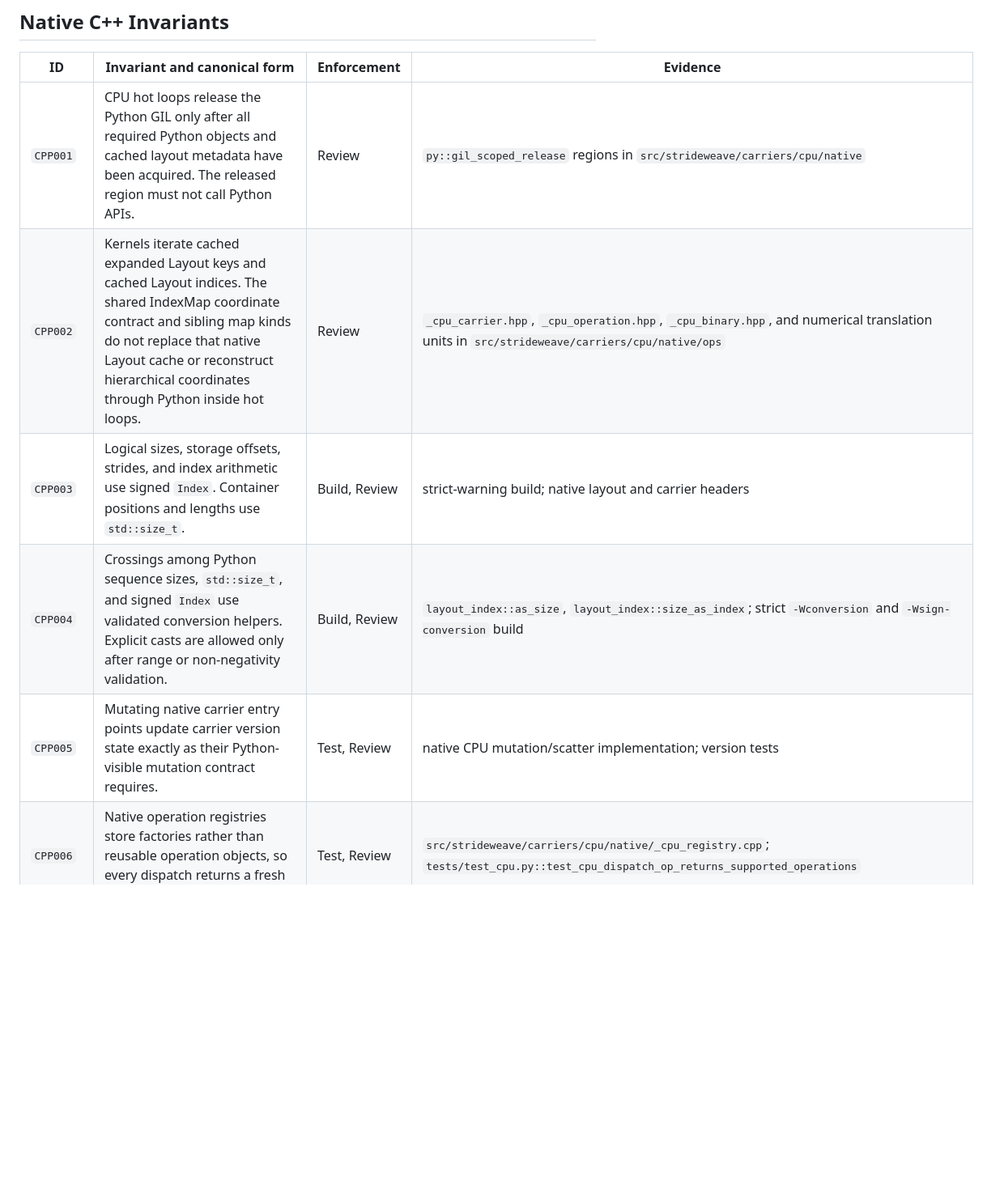
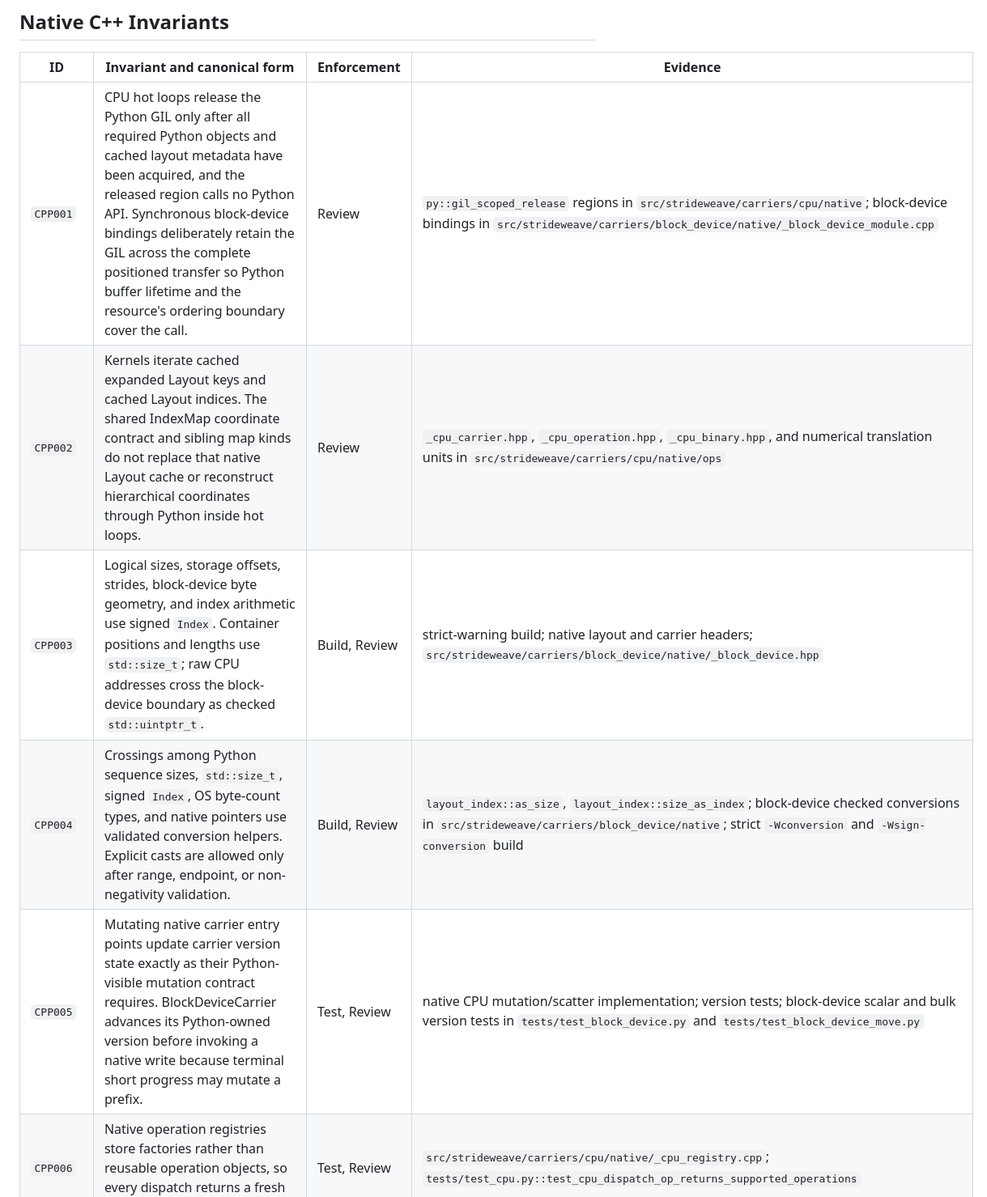
Before and after one commit to patrickk1998/strideweave, a Markdown page: INVARIANTS.md, the part around one of its changes. Shown at 81% size. GitHub-like rendering; blank space fills up the shorter version.

```diff
--- a/INVARIANTS.md
+++ b/INVARIANTS.md
@@ -224,11 +229,11 @@ and a later sequential finalization call is rejected.
 
 | ID | Invariant and canonical form | Enforcement | Evidence |
 | --- | --- | --- | --- |
-| `CPP001` | CPU hot loops release the Python GIL only after all required Python objects and cached layout metadata have been acquired. The released region must not call Python APIs. | Review | `py::gil_scoped_release` regions in `src/strideweave/carriers/cpu/native` |
+| `CPP001` | CPU hot loops release the Python GIL only after all required Python objects and cached layout metadata have been acquired, and the released region calls no Python API. Synchronous block-device bindings deliberately retain the GIL across the complete positioned transfer so Python buffer lifetime and the resource's ordering boundary cover the call. | Review | `py::gil_scoped_release` regions in `src/strideweave/carriers/cpu/native`; block-device bindings in `src/strideweave/carriers/block_device/native/_block_device_module.cpp` |
 | `CPP002` | Kernels iterate cached expanded Layout keys and cached Layout indices. The shared IndexMap coordinate contract and sibling map kinds do not replace that native Layout cache or reconstruct hierarchical coordinates through Python inside hot loops. | Review | `_cpu_carrier.hpp`, `_cpu_operation.hpp`, `_cpu_binary.hpp`, and numerical translation units in `src/strideweave/carriers/cpu/native/ops` |
-| `CPP003` | Logical sizes, storage offsets, strides, and index arithmetic use signed `Index`. Container positions and lengths use `std::size_t`. | Build, Review | strict-warning build; native layout and carrier headers |
-| `CPP004` | Crossings among Python sequence sizes, `std::size_t`, and signed `Index` use validated conversion helpers. Explicit casts are allowed only after range or non-negativity validation. | Build, Review | `layout_index::as_size`, `layout_index::size_as_index`; strict `-Wconversion` and `-Wsign-conversion` build |
-| `CPP005` | Mutating native carrier entry points update carrier version state exactly as their Python-visible mutation contract requires. | Test, Review | native CPU mutation/scatter implementation; version tests |
+| `CPP003` | Logical sizes, storage offsets, strides, block-device byte geometry, and index arithmetic use signed `Index`. Container positions and lengths use `std::size_t`; raw CPU addresses cross the block-device boundary as checked `std::uintptr_t`. | Build, Review | strict-warning build; native layout and carrier headers; `src/strideweave/carriers/block_device/native/_block_device.hpp` |
+| `CPP004` | Crossings among Python sequence sizes, `std::size_t`, signed `Index`, OS byte-count types, and native pointers use validated conversion helpers. Explicit casts are allowed only after range, endpoint, or non-negativity validation. | Build, Review | `layout_index::as_size`, `layout_index::size_as_index`; block-device checked conversions in `src/strideweave/carriers/block_device/native`; strict `-Wconversion` and `-Wsign-conversion` build |
+| `CPP005` | Mutating native carrier entry points update carrier version state exactly as their Python-visible mutation contract requires. BlockDeviceCarrier advances its Python-owned version before invoking a native write because terminal short progress may mutate a prefix. | Test, Review | native CPU mutation/scatter implementation; version tests; block-device scalar and bulk version tests in `tests/test_block_device.py` and `tests/test_block_device_move.py` |
 | `CPP006` | Native operation registries store factories rather than reusable operation objects, so every dispatch returns a fresh instance. | Test, Review | `src/strideweave/carriers/cpu/native/_cpu_registry.cpp`; `tests/test_cpu.py::test_cpu_dispatch_op_returns_supported_operations` |
 | `CPP006a` | Every CPU numerical kernel registers explicitly during module binding with one unique dispatch name and stable kernel ID; duplicate names or IDs are rejected rather than overwritten. | Test, Review | per-operation registration in `src/strideweave/carriers/cpu/native/ops`; `tests/test_cpu.py::test_cpu_native_kernel_metadata_is_complete_stable_and_unique`; `tests/test_cpu.py::test_cpu_registry_rejects_duplicate_dispatch_names_and_kernel_ids` |
 | `CPP006b` | Python-backed structural operations remain outside the native numerical-kernel manifest. | Test, Review | `src/strideweave/carriers/cpu/native/_cpu_registry.cpp`; native kernel manifest tests in `tests/test_cpu.py` and `tests/test_stage_one.py` |
```
Also changed, not shown: other parts of INVARIANTS.md (+19 -14 lines), llms.md (+66 -32 lines).
